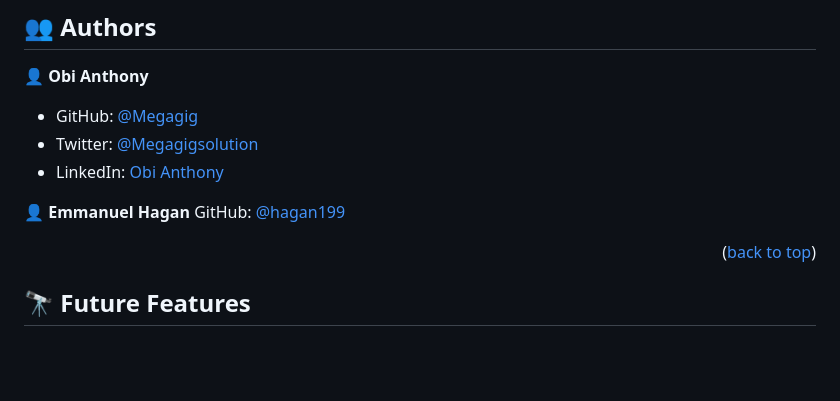
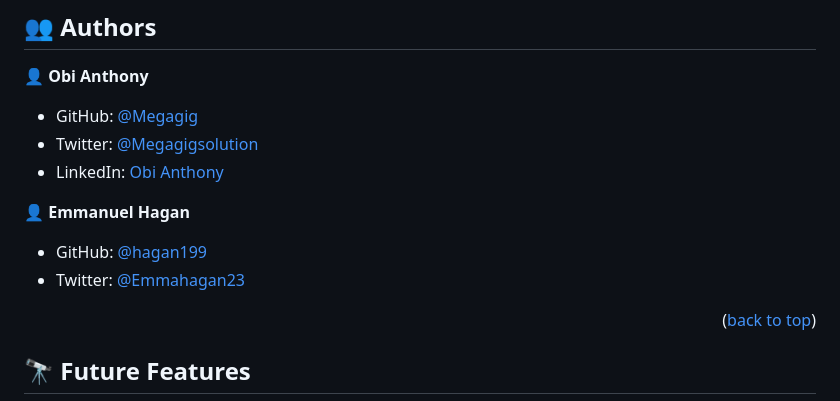
Before and after one commit to hagan199/ToDoList-test, a Markdown page: README.md, the part around the change. GitHub-like rendering; blank space fills up the shorter version.

Commit message:
Update linter and README

```diff
--- a/README.md
+++ b/README.md
@@ -106,7 +106,9 @@ Run the index.html with your preferred browser.
 - LinkedIn: [Obi Anthony](https://www.linkedin.com/in/obi-anthony-440a1430/)
 
 👤 **Emmanuel Hagan**
-GitHub: [@hagan199](https://github.com/hagan199)
+
+- GitHub: [@hagan199](https://github.com/hagan199)
+- Twitter: [@Emmahagan23](https://twitter.com/Emmahagan23)
 
 <p align="right">(<a href="#readme-top">back to top</a>)</p>
 
```
